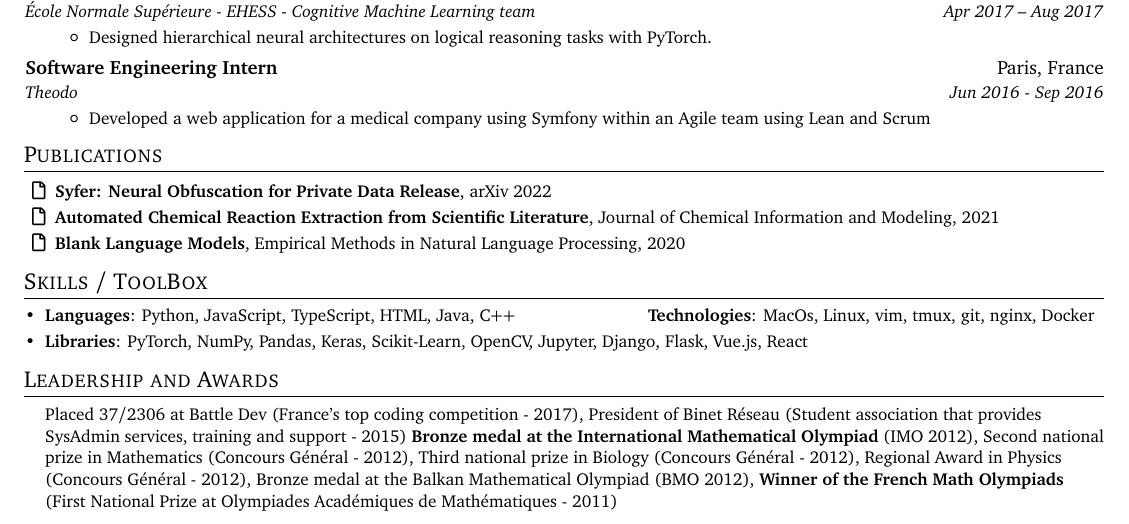
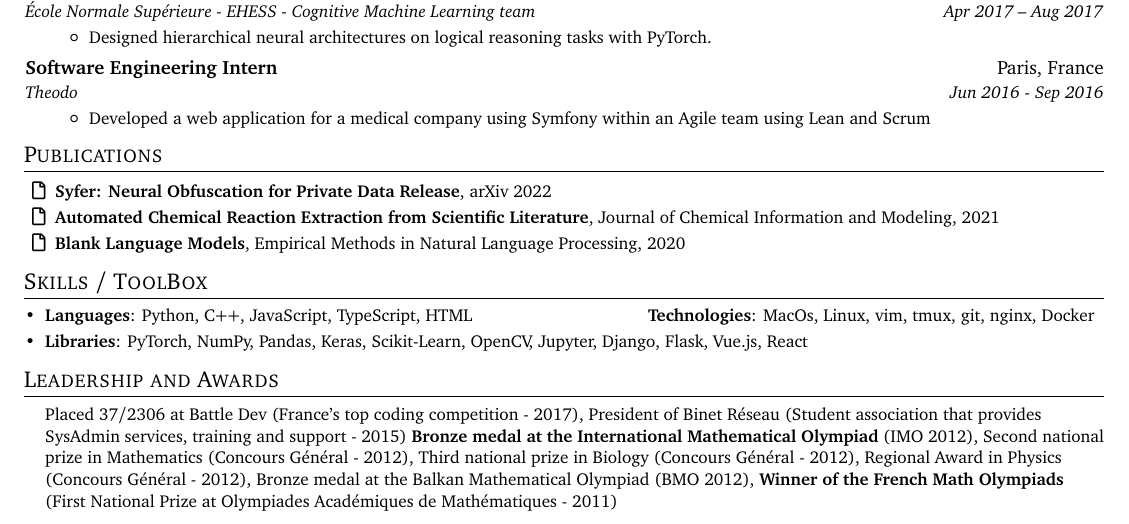
Before and after one commit to Varal7/resume-ng, a LaTeX document (main.tex): part of the page, cut so that both start at the same text. Compiled offline with pdfLaTeX.

Commit message:
Remove Java lol

```diff
--- a/main.tex
+++ b/main.tex
@@ -247,7 +247,7 @@
   \resumeSubHeadingListStart
   \small
     \item{
-     \textbf{Languages}{: Python, JavaScript, TypeScript, HTML, Java, C++}
+     \textbf{Languages}{: Python, C++, JavaScript, TypeScript, HTML}
      \hfill
      \textbf{Technologies}{: MacOs, Linux, vim, tmux, git, nginx, Docker}
     }
```
